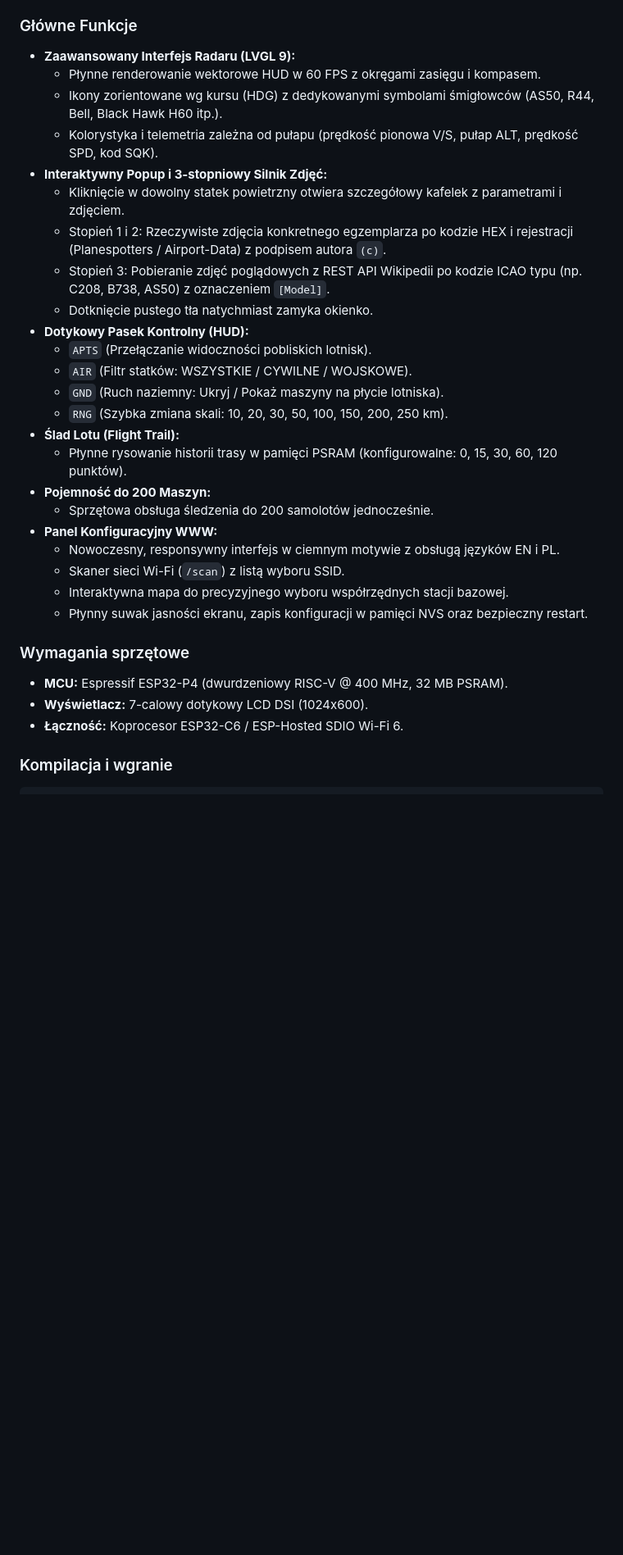
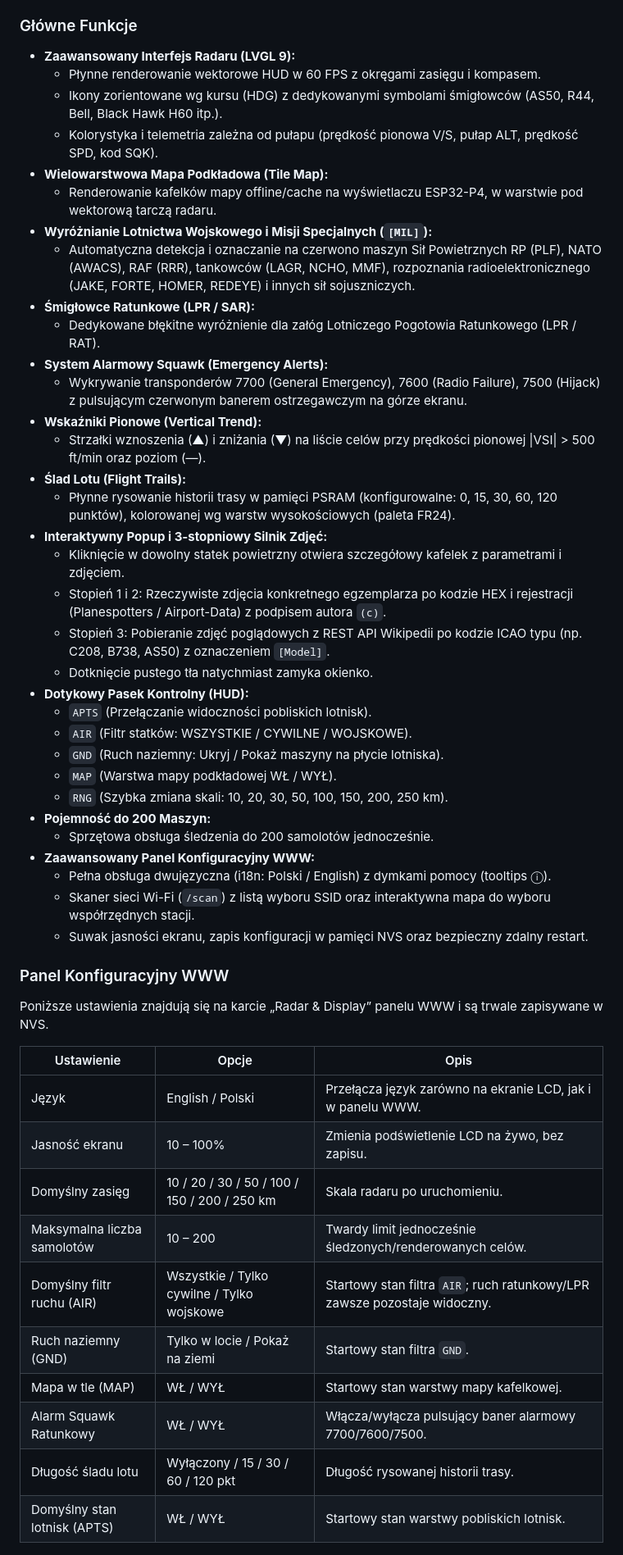
Before and after one commit to 3dmn/RadarOS-P4, a Markdown page: README.md, the part around one of its changes. Shown at 82% size. Rendered like a GitHub page; blank space fills up the shorter version.

Commit message:
docs: Update README.md with emergency squawk alerts, military tracking, and web UI features

```diff
--- a/README.md
+++ b/README.md
@@ -50,10 +108,23 @@ idf.py -p PORT flash monitor
 Wydajna, samodzielna stacja radarowa ADS-B oparta na układzie ESP32-P4 z 7-calowym ekranem dotykowym LCD i łącznością Wi-Fi 6 (ESP-Hosted). Umożliwia śledzenie ruchu lotniczego w czasie rzeczywistym, wizualizację tras, pobieranie zdjęć maszyn oraz wygodną konfigurację przez panel WWW.
 
 ### Główne Funkcje
+
 - **Zaawansowany Interfejs Radaru (LVGL 9):**
   - Płynne renderowanie wektorowe HUD w 60 FPS z okręgami zasięgu i kompasem.
   - Ikony zorientowane wg kursu (HDG) z dedykowanymi symbolami śmigłowców (AS50, R44, Bell, Black Hawk H60 itp.).
   - Kolorystyka i telemetria zależna od pułapu (prędkość pionowa V/S, pułap ALT, prędkość SPD, kod SQK).
+- **Wielowarstwowa Mapa Podkładowa (Tile Map):**
+  - Renderowanie kafelków mapy offline/cache na wyświetlaczu ESP32-P4, w warstwie pod wektorową tarczą radaru.
+- **Wyróżnianie Lotnictwa Wojskowego i Misji Specjalnych (`[MIL]`):**
+  - Automatyczna detekcja i oznaczanie na czerwono maszyn Sił Powietrznych RP (PLF), NATO (AWACS), RAF (RRR), tankowców (LAGR, NCHO, MMF), rozpoznania radioelektronicznego (JAKE, FORTE, HOMER, REDEYE) i innych sił sojuszniczych.
+- **Śmigłowce Ratunkowe (LPR / SAR):**
+  - Dedykowane błękitne wyróżnienie dla załóg Lotniczego Pogotowia Ratunkowego (LPR / RAT).
+- **System Alarmowy Squawk (Emergency Alerts):**
+  - Wykrywanie transponderów 7700 (General Emergency), 7600 (Radio Failure), 7500 (Hijack) z pulsującym czerwonym banerem ostrzegawczym na górze ekranu.
+- **Wskaźniki Pionowe (Vertical Trend):**
+  - Strzałki wznoszenia (▲) i zniżania (▼) na liście celów przy prędkości pionowej |VSI| > 500 ft/min oraz poziom (—).
+- **Ślad Lotu (Flight Trails):**
+  - Płynne rysowanie historii trasy w pamięci PSRAM (konfigurowalne: 0, 15, 30, 60, 120 punktów), kolorowanej wg warstw wysokościowych (paleta FR24).
 - **Interaktywny Popup i 3-stopniowy Silnik Zdjęć:**
   - Kliknięcie w dowolny statek powietrzny otwiera szczegółowy kafelek z parametrami i zdjęciem.
   - Stopień 1 i 2: Rzeczywiste zdjęcia konkretnego egzemplarza po kodzie HEX i rejestracji (Planespotters / Airport-Data) z podpisem autora `(c)`.
@@ -63,20 +134,29 @@ Wydajna, samodzielna stacja radarowa ADS-B oparta na układzie ESP32-P4 z 7-calo
   - `APTS` (Przełączanie widoczności pobliskich lotnisk).
   - `AIR` (Filtr statków: WSZYSTKIE / CYWILNE / WOJSKOWE).
   - `GND` (Ruch naziemny: Ukryj / Pokaż maszyny na płycie lotniska).
+  - `MAP` (Warstwa mapy podkładowej WŁ / WYŁ).
   - `RNG` (Szybka zmiana skali: 10, 20, 30, 50, 100, 150, 200, 250 km).
-- **Ślad Lotu (Flight Trail):**
-  - Płynne rysowanie historii trasy w pamięci PSRAM (konfigurowalne: 0, 15, 30, 60, 120 punktów).
 - **Pojemność do 200 Maszyn:**
   - Sprzętowa obsługa śledzenia do 200 samolotów jednocześnie.
-- **Panel Konfiguracyjny WWW:**
-  - Nowoczesny, responsywny interfejs w ciemnym motywie z obsługą języków EN i PL.
-  - Skaner sieci Wi-Fi (`/scan`) z listą wyboru SSID.
-  - Interaktywna mapa do precyzyjnego wyboru współrzędnych stacji bazowej.
-  - Płynny suwak jasności ekranu, zapis konfiguracji w pamięci NVS oraz bezpieczny restart.
+- **Zaawansowany Panel Konfiguracyjny WWW:**
+  - Pełna obsługa dwujęzyczna (i18n: Polski / English) z dymkami pomocy (tooltips ⓘ).
+  - Skaner sieci Wi-Fi (`/scan`) z listą wyboru SSID oraz interaktywna mapa do wyboru współrzędnych stacji.
+  - Suwak jasności ekranu, zapis konfiguracji w pamięci NVS oraz bezpieczny zdalny restart.
 
-### Wymagania sprzętowe
-- **MCU:** Espressif ESP32-P4 (dwurdzeniowy RISC-V @ 400 MHz, 32 MB PSRAM).
-- **Wyświetlacz:** 7-calowy dotykowy LCD DSI (1024x600).
-- **Łączność:** Koprocesor ESP32-C6 / ESP-Hosted SDIO Wi-Fi 6.
+### Panel Konfiguracyjny WWW
 
-### Kompilacja i wgranie
+Poniższe ustawienia znajdują się na karcie „Radar & Display” panelu WWW i są trwale zapisywane w NVS.
+
+| Ustawienie | Opcje | Opis |
+|---|---|---|
+| Język | English / Polski | Przełącza język zarówno na ekranie LCD, jak i w panelu WWW. |
+| Jasność ekranu | 10 – 100% | Zmienia podświetlenie LCD na żywo, bez zapisu. |
+| Domyślny zasięg | 10 / 20 / 30 / 50 / 100 / 150 / 200 / 250 km | Skala radaru po uruchomieniu. |
+| Maksymalna liczba samolotów | 10 – 200 | Twardy limit jednocześnie śledzonych/renderowanych celów. |
+| Domyślny filtr ruchu (AIR) | Wszystkie / Tylko cywilne / Tylko wojskowe | Startowy stan filtra `AIR`; ruch ratunkowy/LPR zawsze pozostaje widoczny. |
+| Ruch naziemny (GND) | Tylko w locie / Pokaż na ziemi | Startowy stan filtra `GND`. |
+| Mapa w tle (MAP) | WŁ / WYŁ | Startowy stan warstwy mapy kafelkowej. |
+| Alarm Squawk Ratunkowy | WŁ / WYŁ | Włącza/wyłącza pulsujący baner alarmowy 7700/7600/7500. |
+| Długość śladu lotu | Wyłączony / 15 / 30 / 60 / 120 pkt | Długość rysowanej historii trasy. |
+| Domyślny stan lotnisk (APTS) | WŁ / WYŁ | Startowy stan warstwy pobliskich lotnisk. |
+
```
Also changed, not shown: other parts of README.md (+86 -11 lines).
